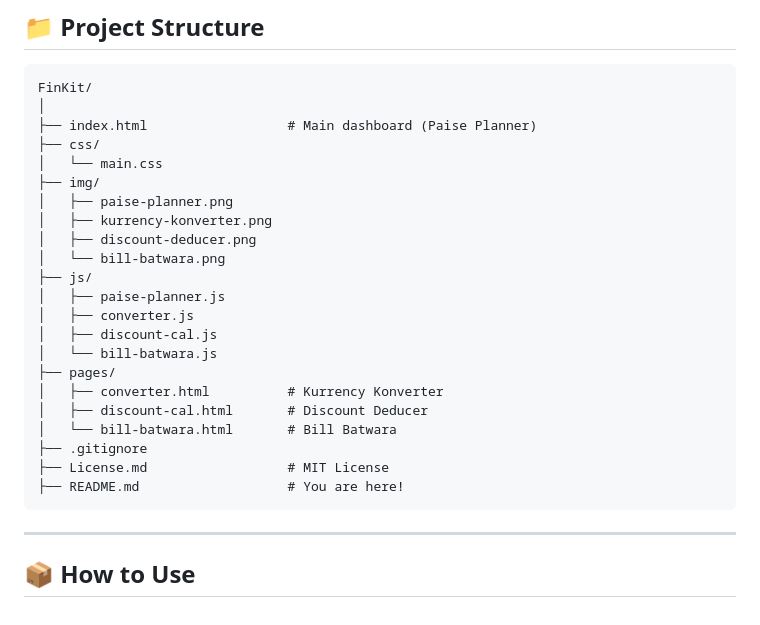
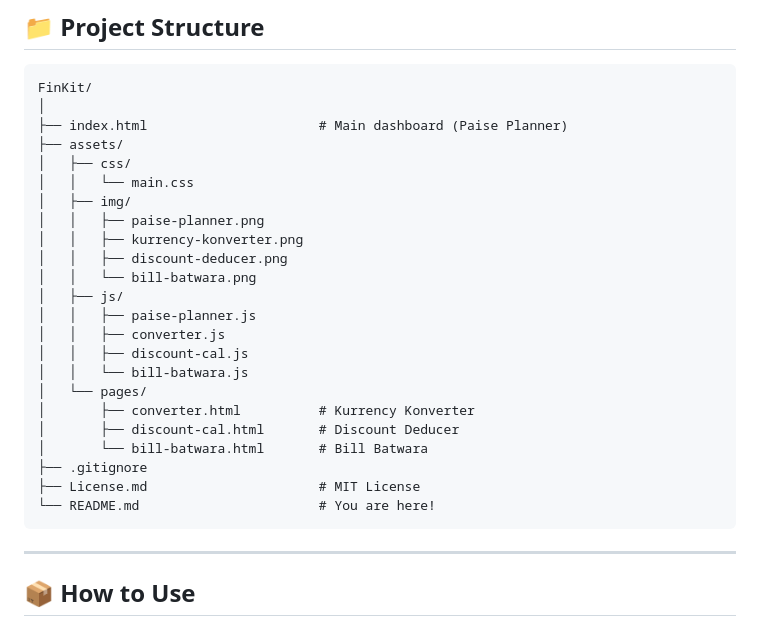
Before and after one commit to shivankushsingh09/FinKit, a Markdown page: README.md, the part around the change. Drawn GitHub-style.

````diff
--- a/README.md
+++ b/README.md
@@ -63,26 +63,27 @@ FinKit includes four intuitive mini-apps:
 ```plaintext
 FinKit/
 │
-├── index.html                  # Main dashboard (Paise Planner)
-├── css/
-│   └── main.css
-├── img/
-│   ├── paise-planner.png
-│   ├── kurrency-konverter.png
-│   ├── discount-deducer.png
-│   └── bill-batwara.png
-├── js/
-│   ├── paise-planner.js
-│   ├── converter.js
-│   ├── discount-cal.js
-│   └── bill-batwara.js
-├── pages/
-│   ├── converter.html          # Kurrency Konverter
-│   ├── discount-cal.html       # Discount Deducer
-│   └── bill-batwara.html       # Bill Batwara
+├── index.html                      # Main dashboard (Paise Planner)
+├── assets/
+│   ├── css/
+│   │   └── main.css
+│   ├── img/
+│   │   ├── paise-planner.png
+│   │   ├── kurrency-konverter.png
+│   │   ├── discount-deducer.png
+│   │   └── bill-batwara.png
+│   ├── js/
+│   │   ├── paise-planner.js
+│   │   ├── converter.js
+│   │   ├── discount-cal.js
+│   │   └── bill-batwara.js
+│   └── pages/
+│       ├── converter.html          # Kurrency Konverter
+│       ├── discount-cal.html       # Discount Deducer
+│       └── bill-batwara.html       # Bill Batwara
 ├── .gitignore
-├── License.md                  # MIT License
-├── README.md                   # You are here!
+├── License.md                      # MIT License
+└── README.md                       # You are here!
 ```
 
 ---
````
